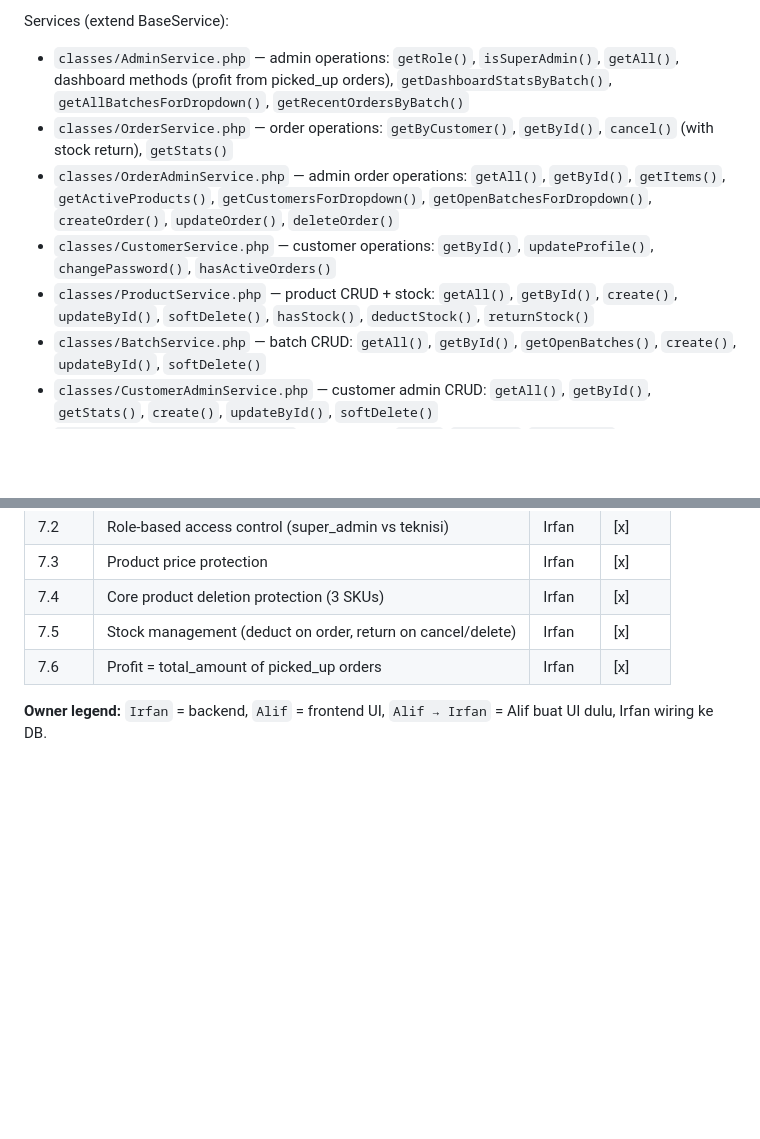
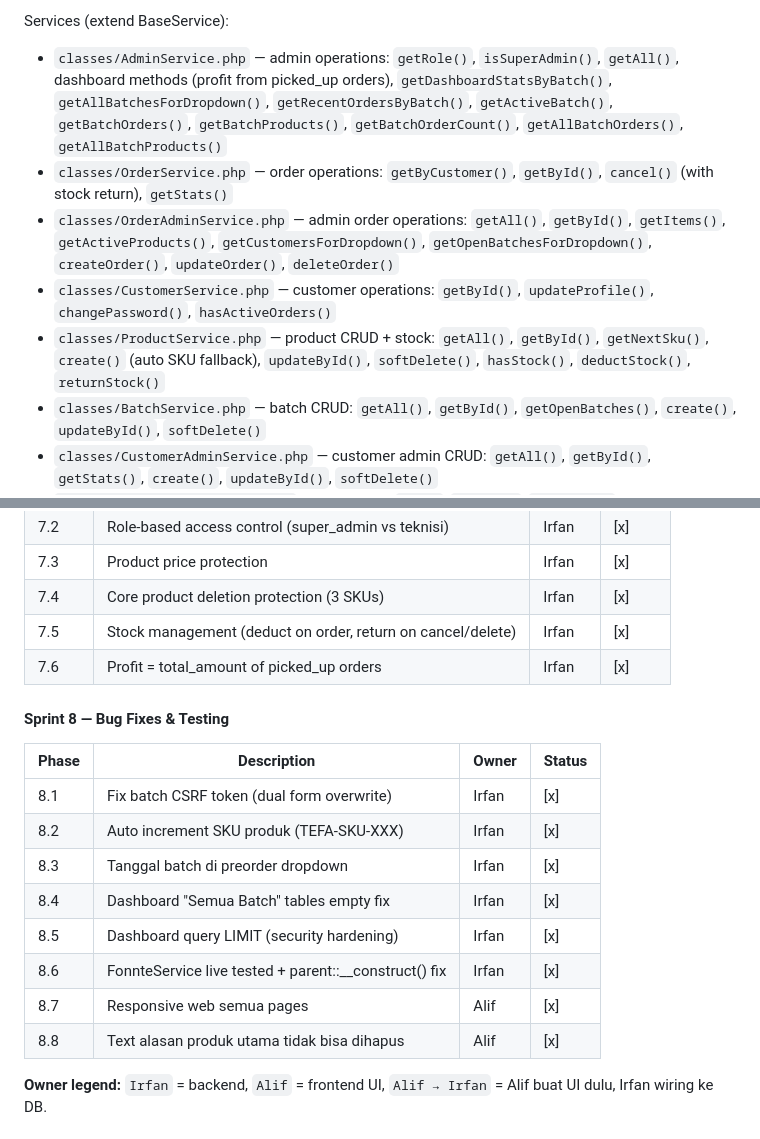
Before and after one commit to ucilmenangis/tefacanning-legacy, a Markdown page: CLAUDE.md, 2 parts joined by grey strips. Rendered like a GitHub page; blank space fills up the shorter version.

Commit message:
docs: update claude.md status

```diff
--- a/CLAUDE.md
+++ b/CLAUDE.md
@@ -118,11 +118,11 @@ Core (no parent):
 - `classes/FormatHelper.php` — static helpers: `rupiah()`, `tanggal()`, `orderStatus()`, `batchStatus()`
 
 Services (extend BaseService):
-- `classes/AdminService.php` — admin operations: `getRole()`, `isSuperAdmin()`, `getAll()`, dashboard methods (profit from picked_up orders), `getDashboardStatsByBatch()`, `getAllBatchesForDropdown()`, `getRecentOrdersByBatch()`
+- `classes/AdminService.php` — admin operations: `getRole()`, `isSuperAdmin()`, `getAll()`, dashboard methods (profit from picked_up orders), `getDashboardStatsByBatch()`, `getAllBatchesForDropdown()`, `getRecentOrdersByBatch()`, `getActiveBatch()`, `getBatchOrders()`, `getBatchProducts()`, `getBatchOrderCount()`, `getAllBatchOrders()`, `getAllBatchProducts()`
 - `classes/OrderService.php` — order operations: `getByCustomer()`, `getById()`, `cancel()` (with stock return), `getStats()`
 - `classes/OrderAdminService.php` — admin order operations: `getAll()`, `getById()`, `getItems()`, `getActiveProducts()`, `getCustomersForDropdown()`, `getOpenBatchesForDropdown()`, `createOrder()`, `updateOrder()`, `deleteOrder()`
 - `classes/CustomerService.php` — customer operations: `getById()`, `updateProfile()`, `changePassword()`, `hasActiveOrders()`
-- `classes/ProductService.php` — product CRUD + stock: `getAll()`, `getById()`, `create()`, `updateById()`, `softDelete()`, `hasStock()`, `deductStock()`, `returnStock()`
+- `classes/ProductService.php` — product CRUD + stock: `getAll()`, `getById()`, `getNextSku()`, `create()` (auto SKU fallback), `updateById()`, `softDelete()`, `hasStock()`, `deductStock()`, `returnStock()`
 - `classes/BatchService.php` — batch CRUD: `getAll()`, `getById()`, `getOpenBatches()`, `create()`, `updateById()`, `softDelete()`
 - `classes/CustomerAdminService.php` — customer admin CRUD: `getAll()`, `getById()`, `getStats()`, `create()`, `updateById()`, `softDelete()`
 - `classes/ActivityLogService.php` — activity log: `log()`, `getAll()`, `countAll()`
@@ -406,6 +406,19 @@ Shared database with Laravel version. 17 tables total. **Core business tables:**
 | 7.5 | Stock management (deduct on order, return on cancel/delete) | Irfan | [x] |
 | 7.6 | Profit = total_amount of picked_up orders | Irfan | [x] |
 
+#### Sprint 8 — Bug Fixes & Testing
+
+| Phase | Description | Owner | Status |
+|-------|-------------|-------|--------|
+| 8.1 | Fix batch CSRF token (dual form overwrite) | Irfan | [x] |
+| 8.2 | Auto increment SKU produk (TEFA-SKU-XXX) | Irfan | [x] |
+| 8.3 | Tanggal batch di preorder dropdown | Irfan | [x] |
+| 8.4 | Dashboard "Semua Batch" tables empty fix | Irfan | [x] |
+| 8.5 | Dashboard query LIMIT (security hardening) | Irfan | [x] |
+| 8.6 | FonnteService live tested + parent::__construct() fix | Irfan | [x] |
+| 8.7 | Responsive web semua pages | Alif | [x] |
+| 8.8 | Text alasan produk utama tidak bisa dihapus | Alif | [x] |
+
 **Owner legend:** `Irfan` = backend, `Alif` = frontend UI, `Alif → Irfan` = Alif buat UI dulu, Irfan wiring ke DB.
 
 ## Coding Conventions
```
